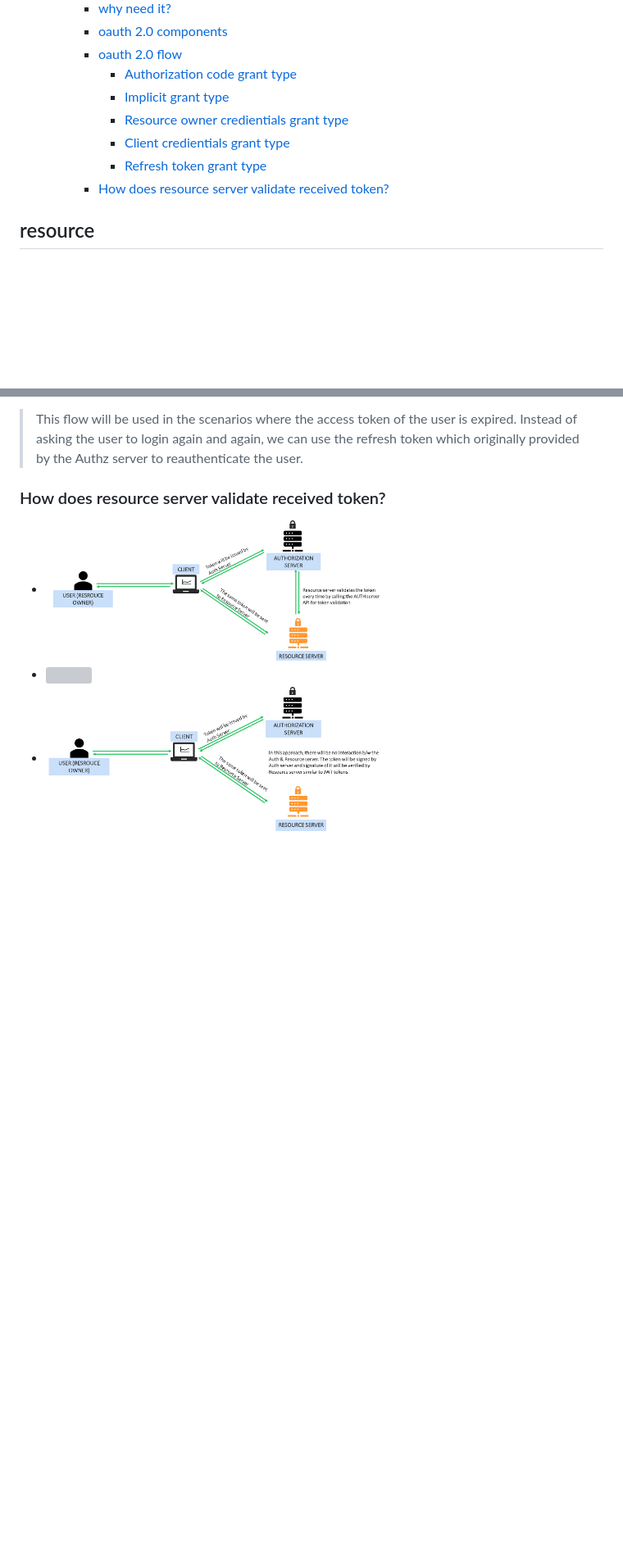
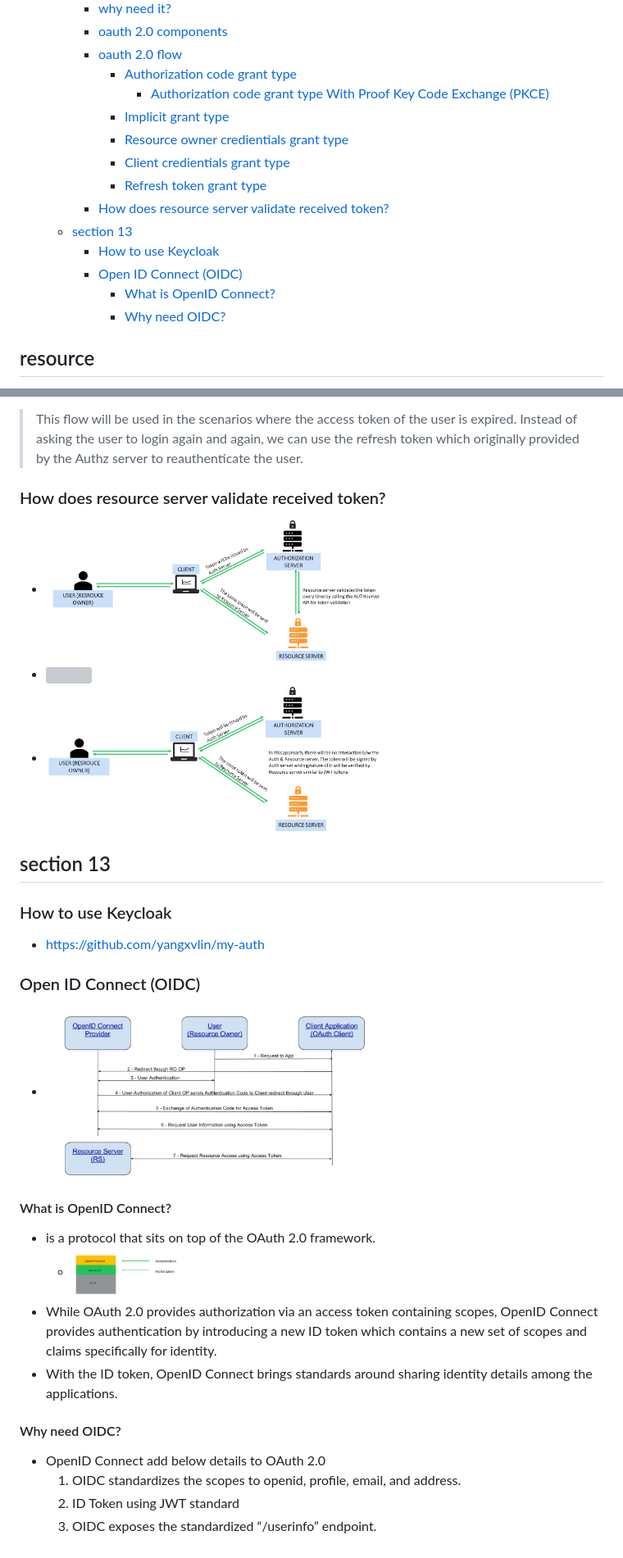
Before and after one commit to yangxvlin/learn-spring-security, a Markdown page: README.md, 2 parts joined by grey strips. Shown: that part at 82% size. Rendered like a GitHub page; pictures changed too: imgs/22.png (added), imgs/23.png (added); blank space fills up the shorter version; grey boxes are pictures that could not be loaded.

Commit message:
finish

```diff
--- a/README.md
+++ b/README.md
@@ -55,11 +55,17 @@
         - [oauth 2.0 components](#oauth-20-components)
         - [oauth 2.0 flow](#oauth-20-flow)
             - [Authorization code grant type](#authorization-code-grant-type)
+                - [Authorization code grant type With Proof Key Code Exchange (PKCE)](#authorization-code-grant-type-with-proof-key-code-exchange-pkce)
             - [Implicit grant type](#implicit-grant-type)
             - [Resource owner credientials grant type](#resource-owner-credientials-grant-type)
             - [Client credientials grant type](#client-credientials-grant-type)
             - [Refresh token grant type](#refresh-token-grant-type)
         - [How does resource server validate received token?](#how-does-resource-server-validate-received-token)
+    - [section 13](#section-13)
+        - [How to use Keycloak](#how-to-use-keycloak)
+        - [Open ID Connect (OIDC)](#open-id-connect-oidc)
+            - [What is OpenID Connect?](#what-is-openid-connect)
+            - [Why need OIDC?](#why-need-oidc)
 
 <!-- /TOC -->
 ## resource
@@ -1150,3 +1167,22 @@ public class LoanService {
 - <img src="./imgs/19.png" width="60%"/>
 - <img src="./imgs/20.png" width="60%"/>
 - <img src="./imgs/21.png" width="60%"/>
+
+## section 13
+
+### How to use Keycloak
+- https://github.com/yangxvlin/my-auth
+
+
+### Open ID Connect (OIDC)
+- <img src="./imgs/22.png" width="60%"/>
+#### What is OpenID Connect?
+- is a protocol that sits on top of the OAuth 2.0 framework.
+    - <img src="./imgs/23.png" width="20%"/>
+- While OAuth 2.0 provides authorization via an access token containing scopes, OpenID Connect provides authentication by introducing a new ID token which contains a new set of scopes and claims specifically for identity.
+- With the ID token, OpenID Connect brings standards around sharing identity details among the applications.
+#### Why need OIDC?
+- OpenID Connect add below details to OAuth 2.0
+    1. OIDC standardizes the scopes to openid, profile, email, and address.
+    2. ID Token using JWT standard
+    3. OIDC exposes the standardized “/userinfo” endpoint.
```
Also changed, not shown: other parts of README.md (+12 -1 lines), imgs/24.jpg (added).
